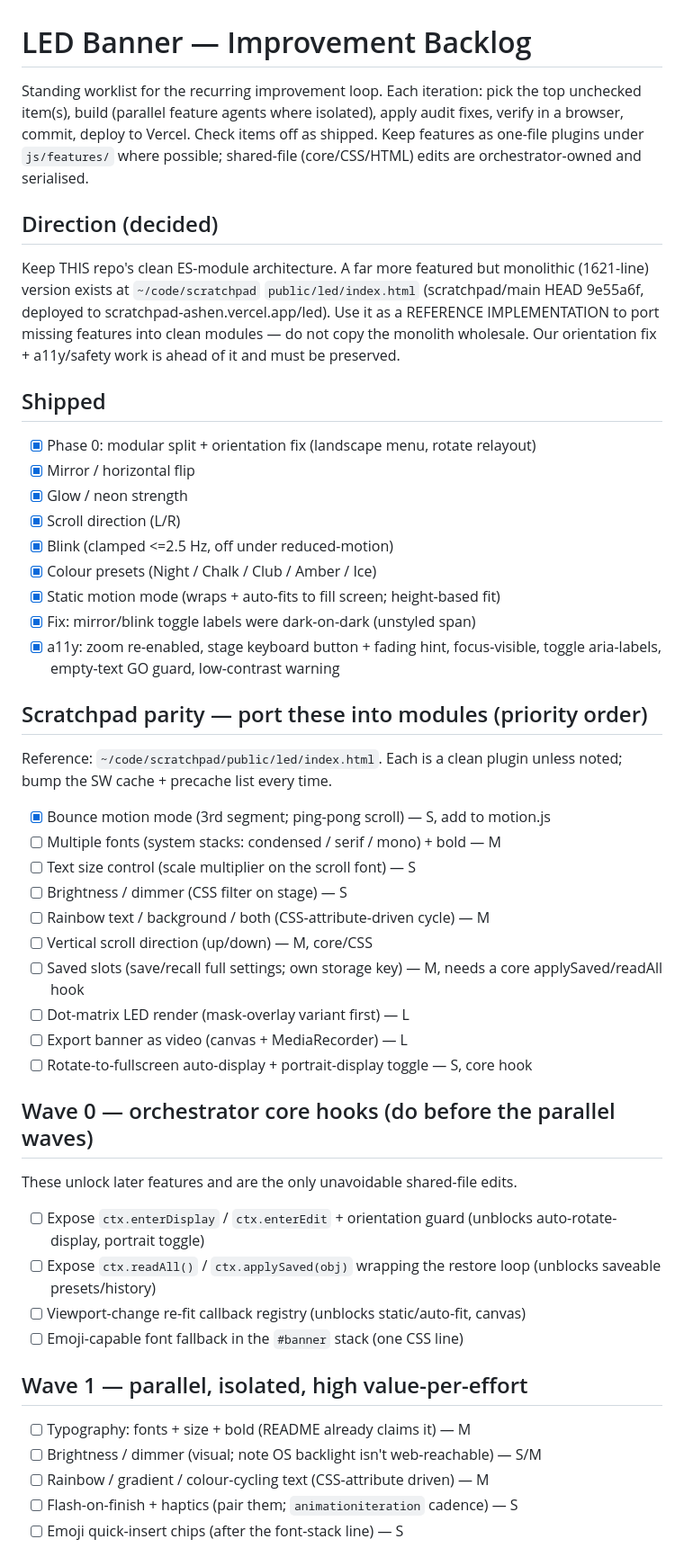
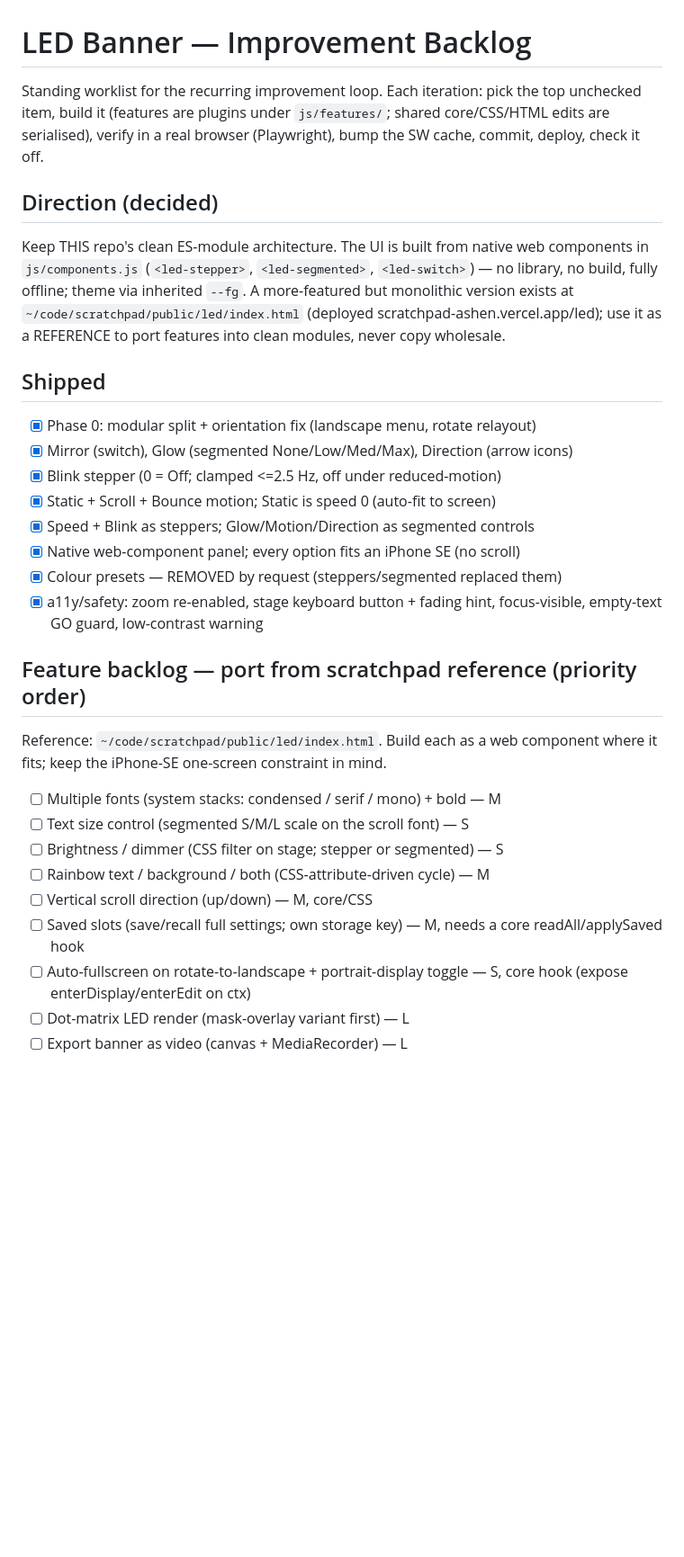
Before and after one commit to olitreadwell/led-banner, a Markdown page: docs/backlog.md, the part around one of its changes. Shown at 90% size. Rendered like a GitHub page; blank space fills up the shorter version.

Commit message:
docs: reconcile backlog with web-component panel and removed presets

```diff
--- a/docs/backlog.md
+++ b/docs/backlog.md
@@ -1,59 +1,41 @@
 # LED Banner — Improvement Backlog
 
 Standing worklist for the recurring improvement loop. Each iteration: pick the
-top unchecked item(s), build (parallel feature agents where isolated), apply
-audit fixes, verify in a browser, commit, deploy to Vercel. Check items off as
-shipped. Keep features as one-file plugins under `js/features/` where possible;
-shared-file (core/CSS/HTML) edits are orchestrator-owned and serialised.
+top unchecked item, build it (features are plugins under `js/features/`; shared
+core/CSS/HTML edits are serialised), verify in a real browser (Playwright),
+bump the SW cache, commit, deploy, check it off.
 
 ## Direction (decided)
-Keep THIS repo's clean ES-module architecture. A far more featured but monolithic
-(1621-line) version exists at `~/code/scratchpad` `public/led/index.html`
-(scratchpad/main HEAD 9e55a6f, deployed to scratchpad-ashen.vercel.app/led). Use
-it as a REFERENCE IMPLEMENTATION to port missing features into clean modules —
-do not copy the monolith wholesale. Our orientation fix + a11y/safety work is
-ahead of it and must be preserved.
+Keep THIS repo's clean ES-module architecture. The UI is built from native web
+components in `js/components.js` (`<led-stepper>`, `<led-segmented>`,
+`<led-switch>`) — no library, no build, fully offline; theme via inherited
+`--fg`. A more-featured but monolithic version exists at
+`~/code/scratchpad/public/led/index.html` (deployed scratchpad-ashen.vercel.app/led);
+use it as a REFERENCE to port features into clean modules, never copy wholesale.
 
 ## Shipped
 - [x] Phase 0: modular split + orientation fix (landscape menu, rotate relayout)
-- [x] Mirror / horizontal flip
-- [x] Glow / neon strength
-- [x] Scroll direction (L/R)
-- [x] Blink (clamped <=2.5 Hz, off under reduced-motion)
-- [x] Colour presets (Night / Chalk / Club / Amber / Ice)
-- [x] Static motion mode (wraps + auto-fits to fill screen; height-based fit)
-- [x] Fix: mirror/blink toggle labels were dark-on-dark (unstyled span)
-- [x] a11y: zoom re-enabled, stage keyboard button + fading hint, focus-visible,
-      toggle aria-labels, empty-text GO guard, low-contrast warning
+- [x] Mirror (switch), Glow (segmented None/Low/Med/Max), Direction (arrow icons)
+- [x] Blink stepper (0 = Off; clamped <=2.5 Hz, off under reduced-motion)
+- [x] Static + Scroll + Bounce motion; Static is speed 0 (auto-fit to screen)
+- [x] Speed + Blink as steppers; Glow/Motion/Direction as segmented controls
+- [x] Native web-component panel; every option fits an iPhone SE (no scroll)
+- [x] Colour presets — REMOVED by request (steppers/segmented replaced them)
+- [x] a11y/safety: zoom re-enabled, stage keyboard button + fading hint,
+      focus-visible, empty-text GO guard, low-contrast warning
 
-## Scratchpad parity — port these into modules (priority order)
-Reference: `~/code/scratchpad/public/led/index.html`. Each is a clean plugin
-unless noted; bump the SW cache + precache list every time.
-- [x] Bounce motion mode (3rd segment; ping-pong scroll) — S, add to motion.js
+## Feature backlog — port from scratchpad reference (priority order)
+Reference: `~/code/scratchpad/public/led/index.html`. Build each as a web
+component where it fits; keep the iPhone-SE one-screen constraint in mind.
 - [ ] Multiple fonts (system stacks: condensed / serif / mono) + bold — M
-- [ ] Text size control (scale multiplier on the scroll font) — S
-- [ ] Brightness / dimmer (CSS filter on stage) — S
+- [ ] Text size control (segmented S/M/L scale on the scroll font) — S
+- [ ] Brightness / dimmer (CSS filter on stage; stepper or segmented) — S
 - [ ] Rainbow text / background / both (CSS-attribute-driven cycle) — M
 - [ ] Vertical scroll direction (up/down) — M, core/CSS
-- [ ] Saved slots (save/recall full settings; own storage key) — M, needs
-      a core applySaved/readAll hook
+- [ ] Saved slots (save/recall full settings; own storage key) — M, needs a
+      core readAll/applySaved hook
+- [ ] Auto-fullscreen on rotate-to-landscape + portrait-display toggle — S,
+      core hook (expose enterDisplay/enterEdit on ctx)
 - [ ] Dot-matrix LED render (mask-overlay variant first) — L
 - [ ] Export banner as video (canvas + MediaRecorder) — L
-- [ ] Rotate-to-fullscreen auto-display + portrait-display toggle — S, core hook
 
-## Wave 0 — orchestrator core hooks (do before the parallel waves)
-These unlock later features and are the only unavoidable shared-file edits.
-- [ ] Expose `ctx.enterDisplay` / `ctx.enterEdit` + orientation guard (unblocks
-      auto-rotate-display, portrait toggle)
-- [ ] Expose `ctx.readAll()` / `ctx.applySaved(obj)` wrapping the restore loop
-      (unblocks saveable presets/history)
-- [ ] Viewport-change re-fit callback registry (unblocks static/auto-fit, canvas)
-- [ ] Emoji-capable font fallback in the `#banner` stack (one CSS line)
-
-## Wave 1 — parallel, isolated, high value-per-effort
-- [ ] Typography: fonts + size + bold (README already claims it) — M
-- [ ] Brightness / dimmer (visual; note OS backlight isn't web-reachable) — S/M
-- [ ] Rainbow / gradient / colour-cycling text (CSS-attribute driven) — M
-- [ ] Flash-on-finish + haptics (pair them; `animationiteration` cadence) — S
-- [ ] Emoji quick-insert chips (after the font-stack line) — S
-
```
Also changed, not shown: other parts of docs/backlog.md (+8 -24 lines).
